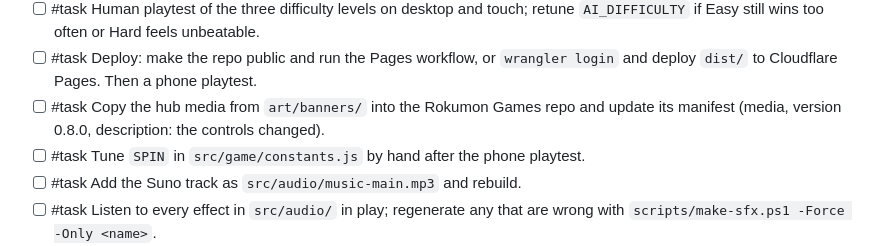
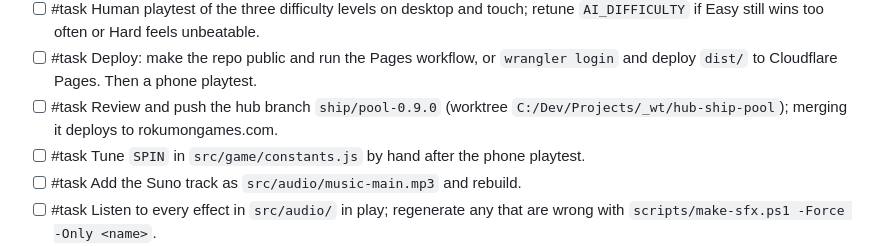
Before and after one commit to SarutobiSasuke8/rokumon-pool, a Markdown page: TODO.md, the part around the change. Rendered like a GitHub page.

```diff
--- a/TODO.md
+++ b/TODO.md
@@ -39,7 +39,7 @@ Use this file for actionable game project work. Keep items concrete.
 - [x] #task AI difficulty levels (Easy/Normal/Hard) exposed on the menu (2026-10-08, #4; tuning in `AI_DIFFICULTY`).
 - [ ] #task Human playtest of the three difficulty levels on desktop and touch; retune `AI_DIFFICULTY` if Easy still wins too often or Hard feels unbeatable.
 - [ ] #task Deploy: make the repo public and run the Pages workflow, or `wrangler login` and deploy `dist/` to Cloudflare Pages. Then a phone playtest.
-- [ ] #task Copy the hub media from `art/banners/` into the Rokumon Games repo and update its manifest (media, version 0.8.0, description: the controls changed).
+- [ ] #task Review and push the hub branch `ship/pool-0.9.0` (worktree `C:/Dev/Projects/_wt/hub-ship-pool`); merging it deploys to rokumongames.com.
 - [ ] #task Tune `SPIN` in `src/game/constants.js` by hand after the phone playtest.
 - [ ] #task Add the Suno track as `src/audio/music-main.mp3` and rebuild.
 - [ ] #task Listen to every effect in `src/audio/` in play; regenerate any that are wrong with `scripts/make-sfx.ps1 -Force -Only <name>`.
```
Also changed, not shown: ROADMAP.md (+2 -1 lines).
